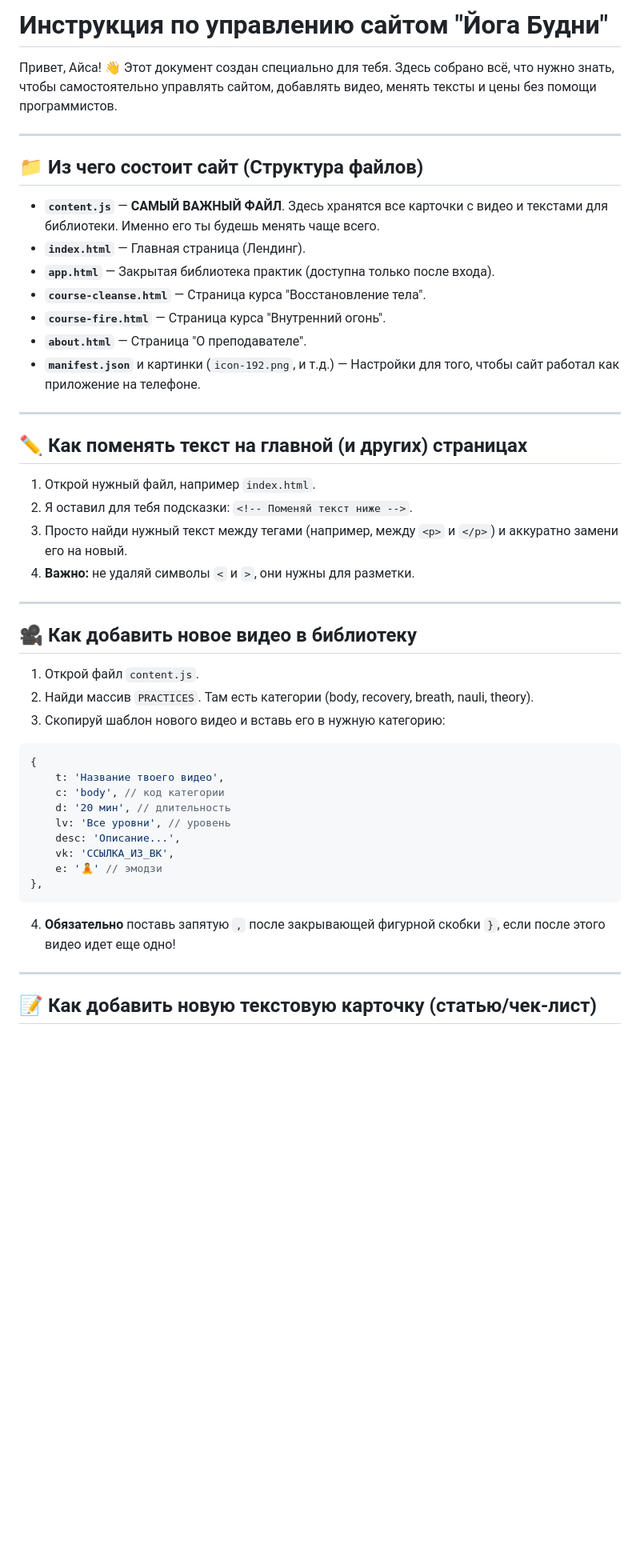
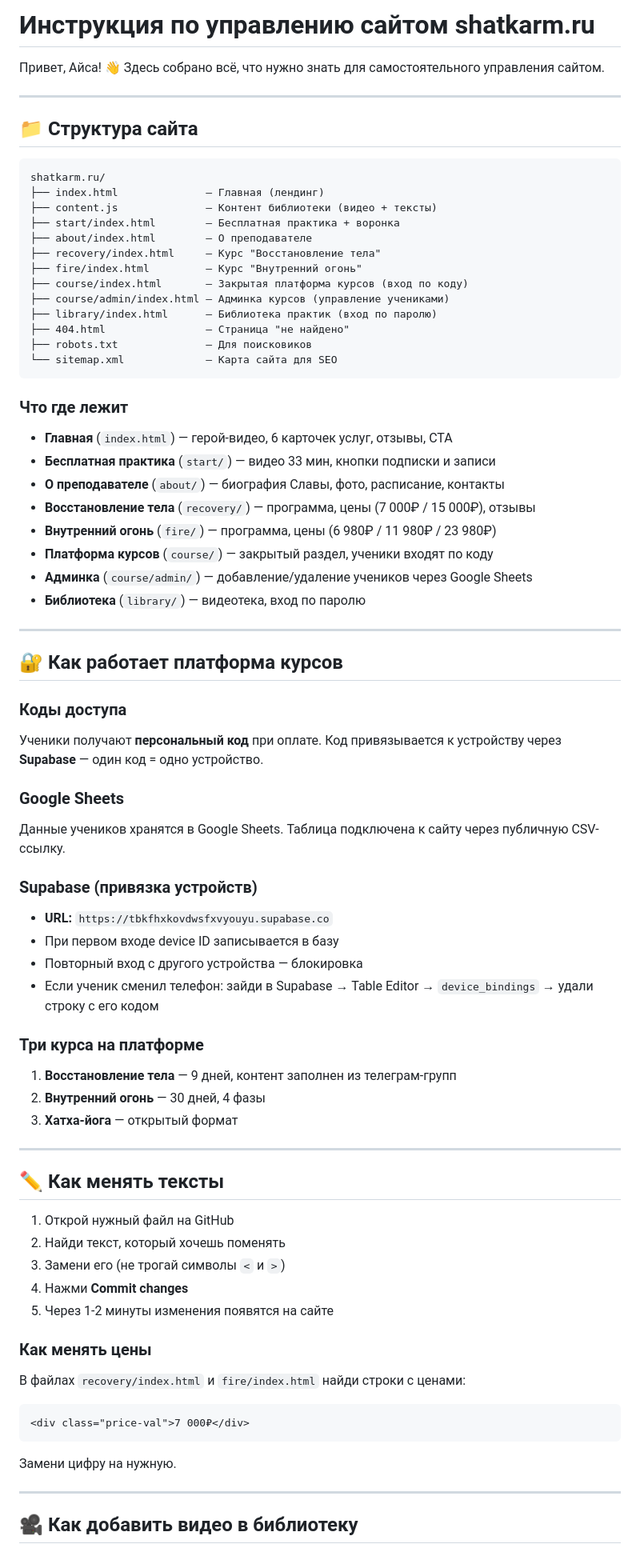
Before and after one commit to sulya2106-cell/good-morning-club, a Markdown page: README-SITE.md, the part around one of its changes. Shown at 80% size. GitHub-like rendering; blank space fills up the shorter version.

Commit message:
Update README-SITE.md: new structure, Supabase, admin, courses

````diff
--- a/README-SITE.md
+++ b/README-SITE.md
@@ -1,50 +1,77 @@
-# Инструкция по управлению сайтом "Йога Будни"
+# Инструкция по управлению сайтом shatkarm.ru
 
 Привет, Айса! 👋
-Этот документ создан специально для тебя. Здесь собрано всё, что нужно знать, чтобы самостоятельно управлять сайтом, добавлять видео, менять тексты и цены без помощи программистов.
+Здесь собрано всё, что нужно знать для самостоятельного управления сайтом.
 
 ---
 
-## 📁 Из чего состоит сайт (Структура файлов)
+## 📁 Структура сайта
 
-* **`content.js`** — **САМЫЙ ВАЖНЫЙ ФАЙЛ**. Здесь хранятся все карточки с видео и текстами для библиотеки. Именно его ты будешь менять чаще всего.
-* **`index.html`** — Главная страница (Лендинг).
-* **`app.html`** — Закрытая библиотека практик (доступна только после входа).
-* **`course-cleanse.html`** — Страница курса "Восстановление тела".
-* **`course-fire.html`** — Страница курса "Внутренний огонь".
-* **`about.html`** — Страница "О преподавателе".
-* **`manifest.json`** и картинки (`icon-192.png`, и т.д.) — Настройки для того, чтобы сайт работал как приложение на телефоне.
+```
+shatkarm.ru/
+├── index.html              — Главная (лендинг)
+├── content.js              — Контент библиотеки (видео + тексты)
+├── start/index.html        — Бесплатная практика + воронка
+├── about/index.html        — О преподавателе
+├── recovery/index.html     — Курс "Восстановление тела"
+├── fire/index.html         — Курс "Внутренний огонь"
+├── course/index.html       — Закрытая платформа курсов (вход по коду)
+├── course/admin/index.html — Админка курсов (управление учениками)
+├── library/index.html      — Библиотека практик (вход по паролю)
+├── 404.html                — Страница "не найдено"
+├── robots.txt              — Для поисковиков
+└── sitemap.xml             — Карта сайта для SEO
+```
+
+### Что где лежит
+- **Главная** (`index.html`) — герой-видео, 6 карточек услуг, отзывы, CTA
+- **Бесплатная практика** (`start/`) — видео 33 мин, кнопки подписки и записи
+- **О преподавателе** (`about/`) — биография Славы, фото, расписание, контакты
+- **Восстановление тела** (`recovery/`) — программа, цены (7 000₽ / 15 000₽), отзывы
+- **Внутренний огонь** (`fire/`) — программа, цены (6 980₽ / 11 980₽ / 23 980₽)
+- **Платформа курсов** (`course/`) — закрытый раздел, ученики входят по коду
+- **Админка** (`course/admin/`) — добавление/удаление учеников через Google Sheets
+- **Библиотека** (`library/`) — видеотека, вход по паролю
 
 ---
 
-## ✏️ Как поменять текст на главной (и других) страницах
+## 🔐 Как работает платформа курсов
 
-1. Открой нужный файл, например `index.html`.
-2. Я оставил для тебя подсказки: `<!-- Поменяй текст ниже -->`.
-3. Просто найди нужный текст между тегами (например, между `<p>` и `</p>`) и аккуратно замени его на новый.
-4. **Важно:** не удаляй символы `<` и `>`, они нужны для разметки.
+### Коды доступа
+Ученики получают **персональный код** при оплате. Код привязывается к устройству через **Supabase** — один код = одно устройство.
+
+### Google Sheets
+Данные учеников хранятся в Google Sheets. Таблица подключена к сайту через публичную CSV-ссылку.
+
+### Supabase (привязка устройств)
+- **URL:** `https://tbkfhxkovdwsfxvyouyu.supabase.co`
+- При первом входе device ID записывается в базу
+- Повторный вход с другого устройства — блокировка
+- Если ученик сменил телефон: зайди в Supabase → Table Editor → `device_bindings` → удали строку с его кодом
+
+### Три курса на платформе
+1. **Восстановление тела** — 9 дней, контент заполнен из телеграм-групп
+2. **Внутренний огонь** — 30 дней, 4 фазы
+3. **Хатха-йога** — открытый формат
 
 ---
 
-## 🎥 Как добавить новое видео в библиотеку
+## ✏️ Как менять тексты
 
-1. Открой файл `content.js`.
-2. Найди массив `PRACTICES`. Там есть категории (body, recovery, breath, nauli, theory).
-3. Скопируй шаблон нового видео и вставь его в нужную категорию:
-```javascript
-{
-    t: 'Название твоего видео',
-    c: 'body', // код категории
-    d: '20 мин', // длительность
-    lv: 'Все уровни', // уровень
-    desc: 'Описание...',
-    vk: 'ССЫЛКА_ИЗ_ВК',
-    e: '🧘' // эмодзи
-},
+1. Открой нужный файл на GitHub
+2. Найди текст, который хочешь поменять
+3. Замени его (не трогай символы `<` и `>`)
+4. Нажми **Commit changes**
+5. Через 1-2 минуты изменения появятся на сайте
+
+### Как менять цены
+В файлах `recovery/index.html` и `fire/index.html` найди строки с ценами:
+```html
+<div class="price-val">7 000₽</div>
 ```
-4. **Обязательно** поставь запятую `,` после закрывающей фигурной скобки `}`, если после этого видео идет еще одно!
+Замени цифру на нужную.
 
 ---
 
-## 📝 Как добавить новую текстовую карточку (статью/чек-лист)
+## 🎥 Как добавить видео в библиотеку
 
````
Also changed, not shown: other parts of README-SITE.md (+94 -57 lines).
